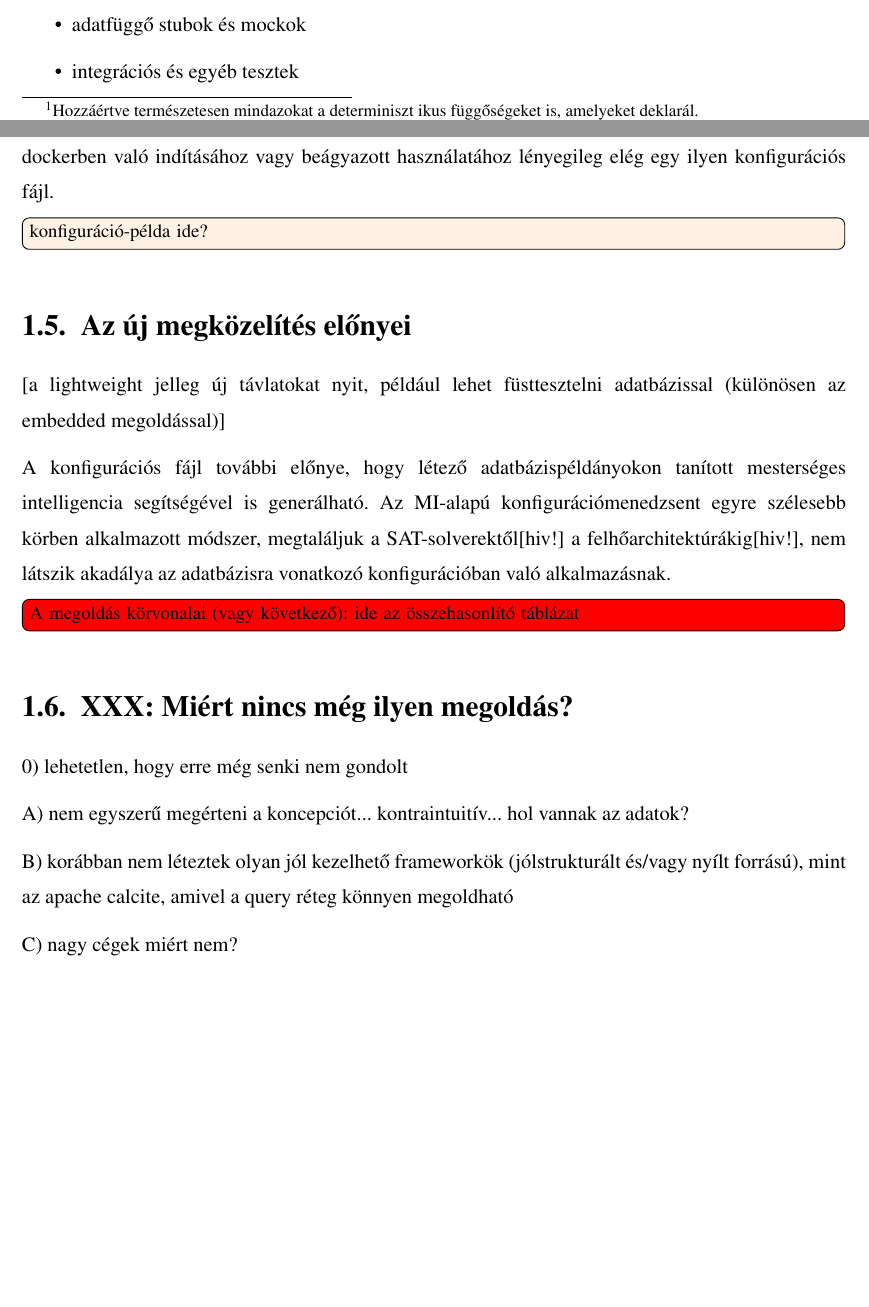
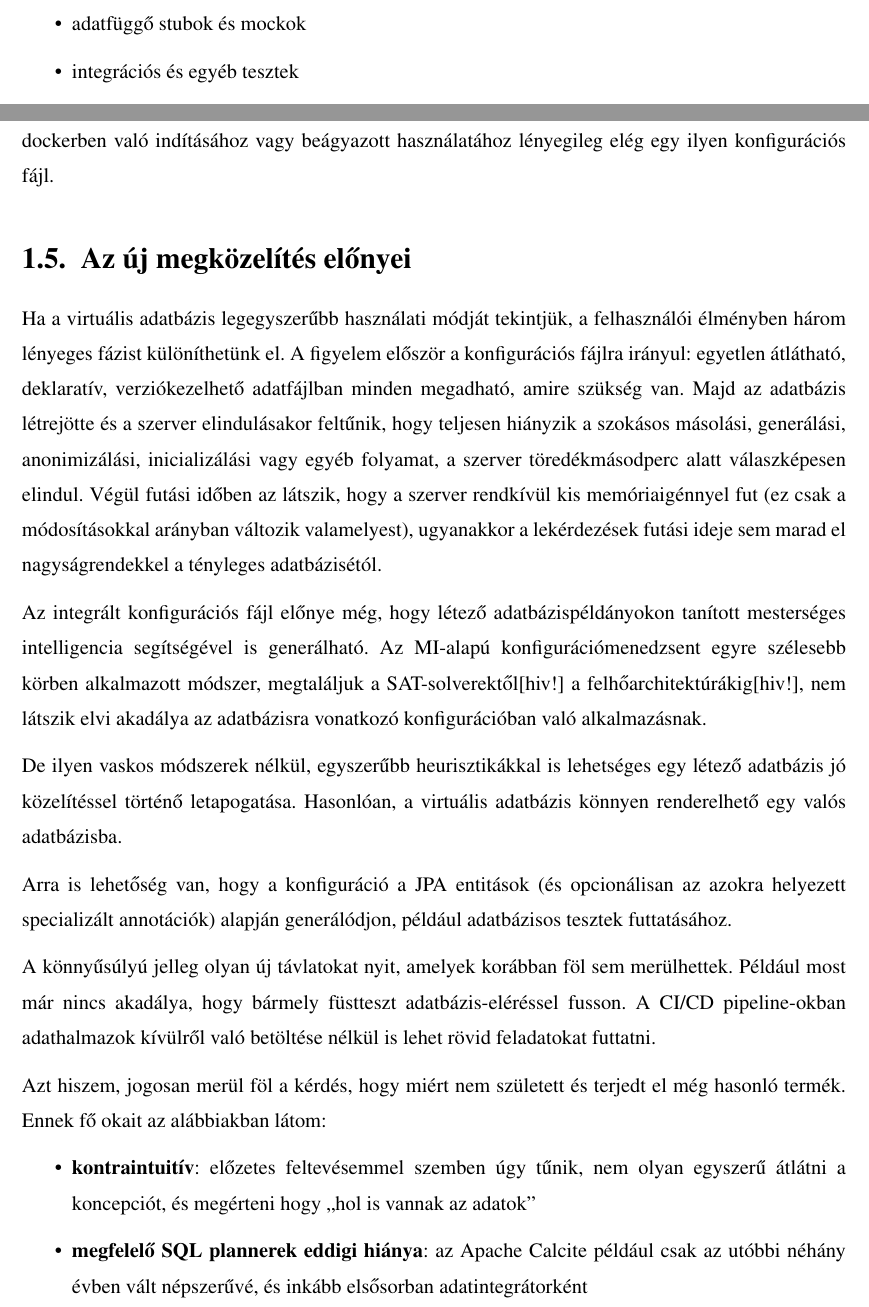
Before and after one commit to davidsusu/holodb-tdk, a LaTeX thesis (dolgozat/src/index.tex): two parts of pages 7 and 14 of 25 before the commit and two parts of pages 7 and 14 of 27 after it, joined at a grey line, cut so that both start at the same text, the shorter picture padded with empty space. Compiled offline with pdfLaTeX.

Commit message:
Updated: 1 file changed, 110 insertions(+), 58 deletions(-)
M  dolgozat/src/index.tex

```diff
--- a/dolgozat/src/index.tex
+++ b/dolgozat/src/index.tex
@@ -7,14 +7,12 @@
 
 \usepackage{xcolor}
 
-\usepackage{tabularx}
-\usepackage{booktabs}
-\newcolumntype{Y}{>{\centering\arraybackslash}X}
-
 \usepackage{graphicx}
 \usepackage{svg}
 \usepackage{todonotes}
 \usepackage{float}
+
+\usepackage{arydshln}
 
 \newcommand{\rhpad}{\vspace{0.6\baselineskip}}
 
@@ -97,2 +93,0 @@ azaz a mindenkori forráskód\footnote{
-    Hozzáértve természetesen mindazokat a determiniszt
-    ikus függőségeket is, amelyeket deklarál.
@@ -393,25 +375,46 @@ vagy a felhasználó által implementált Java-osztállyal.
 A virtuális adatbázis dockerben való indításához vagy beágyazott használatához
 lényegileg elég egy ilyen konfigurációs fájl.
 
-\todo[inline]{konfiguráció-példa ide?}
-
 \section{Az új megközelítés előnyei}
 
-[a lightweight jelleg új távlatokat nyit, például lehet füsttesztelni adatbázissal (különösen az embedded megoldással)]
+Ha a virtuális adatbázis legegyszerűbb használati módját tekintjük,
+a felhasználói élményben három lényeges fázist különíthetünk el.
+A figyelem először a konfigurációs fájlra irányul:
+egyetlen átlátható, deklaratív, verziókezelhető adatfájlban minden megadható, amire szükség van.
+Majd az adatbázis létrejötte és a szerver elindulásakor feltűnik,
+hogy teljesen hiányzik a szokásos másolási, generálási, anonimizálási, inicializálási vagy egyéb folyamat,
+a szerver töredékmásodperc alatt válaszképesen elindul.
+Végül futási időben az látszik, hogy a szerver rendkívül kis memóriaigénnyel fut
+(ez csak a módosításokkal arányban változik valamelyest),
+ugyanakkor a lekérdezések futási ideje sem marad el nagyságrendekkel a tényleges adatbázisétól.
 
-A konfigurációs fájl további előnye,
+Az integrált konfigurációs fájl előnye még,
 hogy létező adatbázispéldányokon tanított mesterséges intelligencia segítségével is generálható.
 Az MI-alapú konfigurációmenedzsent egyre szélesebb körben alkalmazott módszer,
 megtaláljuk a SAT-solverektől[hiv!] a felhőarchitektúrákig[hiv!],
-nem látszik akadálya az adatbázisra vonatkozó konfigurációban való alkalmazásnak.
+nem látszik elvi akadálya az adatbázisra vonatkozó konfigurációban való alkalmazásnak.
 
-\todo[inline,color=red]{A megoldás körvonalai (vagy következő): ide az összehasonlító táblázat}
+De ilyen vaskos módszerek nélkül, egyszerűbb heurisztikákkal is lehetséges
+egy létező adatbázis jó közelítéssel történő letapogatása.
+Hasonlóan, a virtuális adatbázis könnyen renderelhető egy valós adatbázisba.
 
-\section{XXX: Miért nincs még ilyen megoldás?}
+Arra is lehetőség van, hogy a konfiguráció a JPA entitások
+(és opcionálisan az azokra helyezett specializált annotációk)
+alapján generálódjon, például adatbázisos tesztek futtatásához.
 
-0) lehetetlen, hogy erre még senki nem gondolt
+A könnyűsúlyú jelleg olyan új távlatokat nyit, amelyek korábban föl sem merülhettek.
+Például most már nincs akadálya, hogy bármely füstteszt adatbázis-eléréssel fusson.
+A CI/CD pipeline-okban adathalmazok kívülről való betöltése nélkül is lehet rövid feladatokat futtatni.
 
-A) nem egyszerű megérteni a koncepciót... kontraintuitív... hol vannak az adatok?
+Azt hiszem, jogosan merül föl a kérdés, hogy miért nem született és terjedt el még hasonló termék.
+Ennek fő okait az alábbiakban látom:
 
-B) korábban nem léteztek olyan jól kezelhető frameworkök (jólstrukturált és/vagy nyílt forrású),
-mint az apache calcite, amivel a query réteg könnyen megoldható
+\begin{itemize}
+    \item \textbf{kontraintuitív}: előzetes feltevésemmel szemben úgy tűnik,
+          nem olyan egyszerű átlátni a koncepciót, és megérteni hogy ``hol is vannak az adatok''
+    \item \textbf{megfelelő SQL plannerek eddigi hiánya}: az Apache Calcite például
+          csak az utóbbi néhány évben vált népszerűvé, és inkább elsősorban adatintegrátorként
+    \item \textbf{bejáratott alternatívák}: az adatnélküli mockolás lehetősége,
+          a NoSQL adatbázisok elterjedése, a felhőmegoldások fejlődése stb.
+          szenderképző kerülőmegoldásokként elfedték a problémát
+    \item \textbf{érdekhiány}: a releváns területen működő nagyobb vendorok elsősorban
@@ -418,2 +425 @@ mint az apache calcite, amivel a query réteg könnyen megoldható
 
-C) nagy cégek miért nem?
```
Also changed, not shown: dolgozat/src/index.tex (124 more changed lines).
